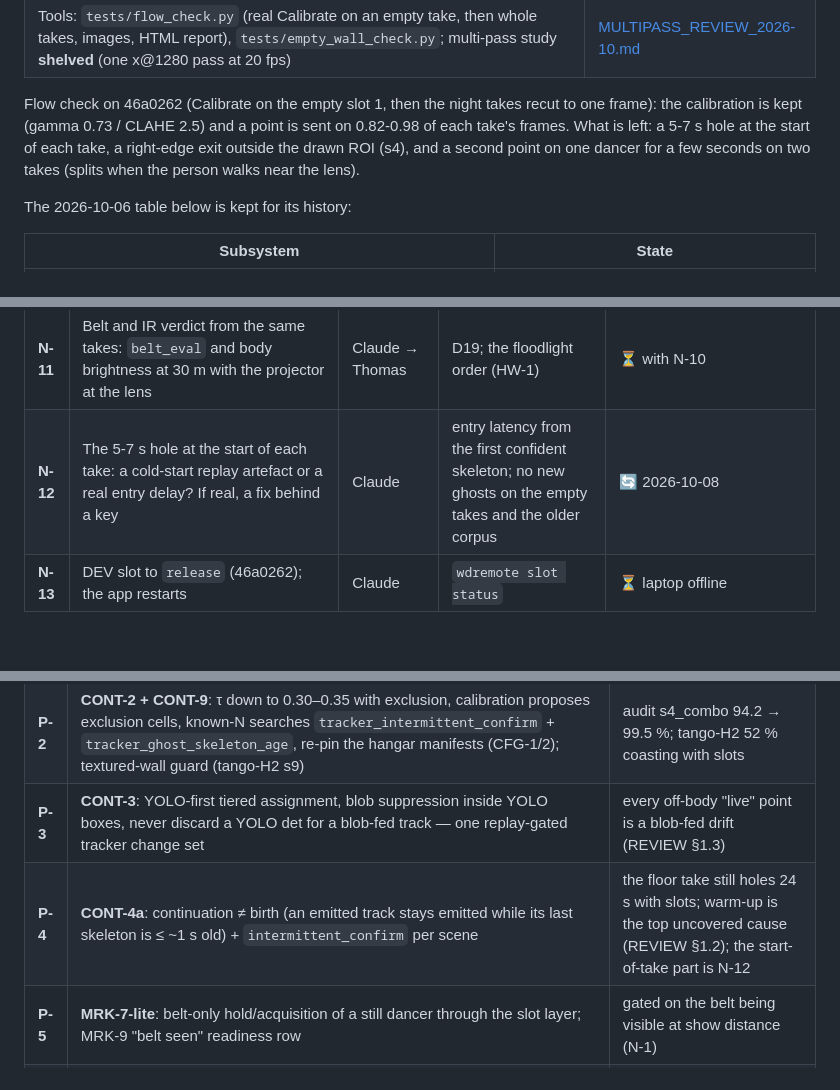
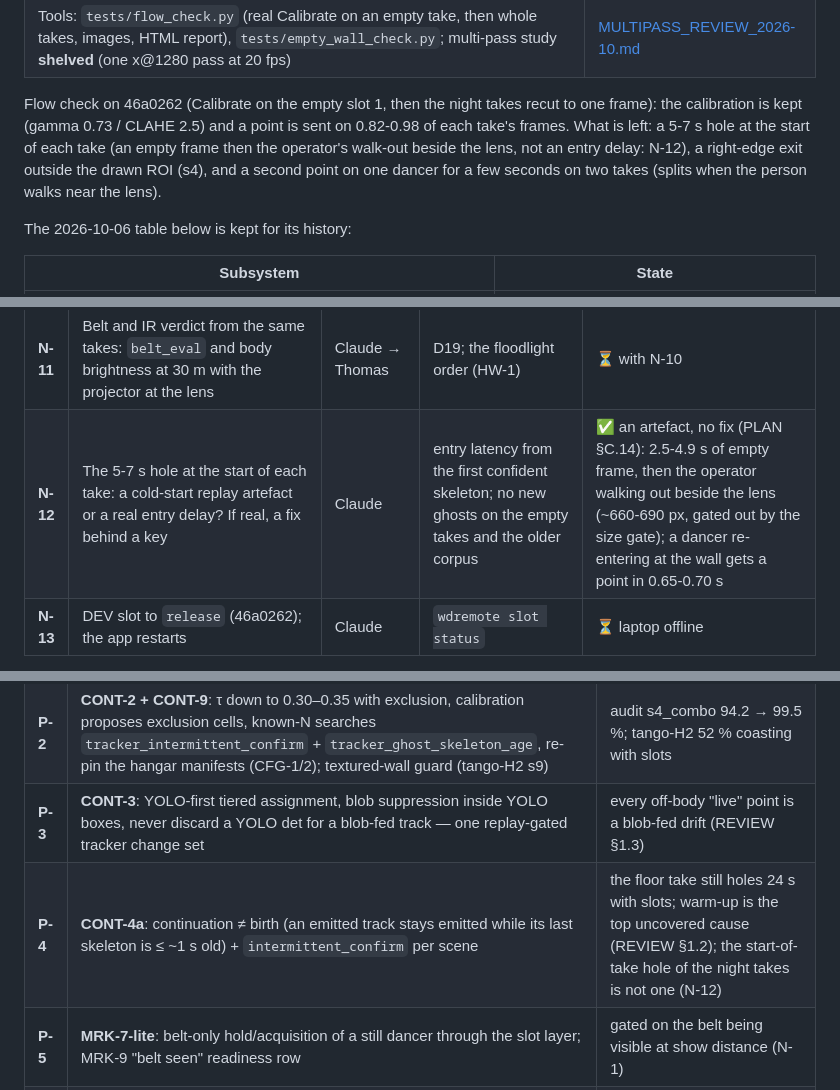
Before and after one commit to Hemisphere-Project/WallDance, a Markdown page: docs/ROADMAP.md, 3 parts joined by grey strips. GitHub-like rendering; blank space fills up the shorter version.

Commit message:
docs(roadmap): N-12 closed -- the start-of-take hole is an artefact of the takes
An empty frame, then the operator walking out beside the lens (gated out by the size gate); a dancer
re-entering at the wall gets a point in 0.65-0.70 s. Details in PLAN_25M §C.14.

Claude-Session: https://claude.ai/code/session_01WG8NmdaXkGVZu3k1yG1hVu

```diff
--- a/docs/ROADMAP.md
+++ b/docs/ROADMAP.md
@@ -54,8 +54,9 @@ no two-dancer number (the 2026-10-06 night takes are solo), the first ones are t
 
 Flow check on 46a0262 (Calibrate on the empty slot 1, then the night takes recut to one frame): the calibration
 is kept (gamma 0.73 / CLAHE 2.5) and a point is sent on 0.82-0.98 of each take's frames. What is left: a 5-7 s
-hole at the start of each take, a right-edge exit outside the drawn ROI (s4), and a second point on one dancer
-for a few seconds on two takes (splits when the person walks near the lens).
+hole at the start of each take (an empty frame then the operator's walk-out beside the lens, not an entry delay:
+N-12), a right-edge exit outside the drawn ROI (s4), and a second point on one dancer for a few seconds on two
+takes (splits when the person walks near the lens).
 
 The 2026-10-06 table below is kept for its history:
 
@@ -101,7 +102,7 @@ The 2026-10-06 table below is kept for its history:
 | **N-9** | **Clean-plate foreground evidence** (BRAINSTORM §3.2, PLAN §C.10): run the foreground N-lock on tonight's takes with the empty wall as the plate; if it beats the slot stream there, build the output-side hook (ghost veto, held-slot measurement, known-N re-acquisition) + plate capture at Calibrate, behind a key (D26) | Claude, on Thomas's go | on-dancer / held share / longest hole vs the shipped stream on slots 4/5/6/9 + a by-eye audit | ✅ built and shipped with the Calibrate flow (D29) |
 | **N-10** | **The 2026-10-07 night takes at ~30 m** (two dancers, belt, an empty wall per lighting; TOURNAGE_2026-10-07_FR): `flow_check.py` on the laptop (Calibrate on the empty slot 1, then slots 3-7), report and images pulled, not the takes (~1 GB/min) | Claude, when the laptop is online | **the first KPI table with two dancers**; x@1280 vs 1536 at 30 m; how each lighting behaves | ⏳ laptop offline since 2026-10-07 ~16:45 |
 | **N-11** | Belt and IR verdict from the same takes: `belt_eval` and body brightness at 30 m with the projector at the lens | Claude → Thomas | D19; the floodlight order (HW-1) | ⏳ with N-10 |
-| **N-12** | The 5-7 s hole at the start of each take: a cold-start replay artefact or a real entry delay? If real, a fix behind a key | Claude | entry latency from the first confident skeleton; no new ghosts on the empty takes and the older corpus | 🔄 2026-10-08 |
+| **N-12** | The 5-7 s hole at the start of each take: a cold-start replay artefact or a real entry delay? If real, a fix behind a key | Claude | entry latency from the first confident skeleton; no new ghosts on the empty takes and the older corpus | ✅ an artefact, no fix (PLAN §C.14): 2.5-4.9 s of empty frame, then the operator walking out beside the lens (~660-690 px, gated out by the size gate); a dancer re-entering at the wall gets a point in 0.65-0.70 s |
 | **N-13** | DEV slot to `release` (46a0262); the app restarts | Claude | `wdremote slot status` | ⏳ laptop offline |
 
 Done when the client has seen the two-point stream hold through losses on the wall, and the KPI table from the
@@ -135,7 +136,7 @@ Only after §3 is demonstrated. Order and evidence in REVIEW §3–§4.
 | **P-1** | Venue numbers → optics + IR: lens (8 mm = 117 px at 40 m; 12 mm quote if the wall is ≤ 21 m wide, D20), tight ROI or imgsz 1536, projector count × beam (30° before more units) × offset ≤ 10 cm from the lens, exposure ≤ 25 ms only with the IR multiplied (D7). The camera's frame is the area to light: the sensor is 1536 px tall, so at 30 m it sees at most ~22 m tall with the 6 mm (~17 m with the 8 mm) | `venue_fit.py`; the IR budget from N-11; HW-1 |
 | **P-2** | **CONT-2 + CONT-9**: τ down to 0.30–0.35 with exclusion, calibration proposes exclusion cells, known-N searches `tracker_intermittent_confirm` + `tracker_ghost_skeleton_age`, re-pin the hangar manifests (CFG-1/2); textured-wall guard (tango-H2 s9) | audit s4_combo 94.2 → 99.5 %; tango-H2 52 % coasting with slots |
 | **P-3** | **CONT-3**: YOLO-first tiered assignment, blob suppression inside YOLO boxes, never discard a YOLO det for a blob-fed track — one replay-gated tracker change set | every off-body "live" point is a blob-fed drift (REVIEW §1.3) |
-| **P-4** | **CONT-4a**: continuation ≠ birth (an emitted track stays emitted while its last skeleton is ≤ ~1 s old) + `intermittent_confirm` per scene | the floor take still holes 24 s with slots; warm-up is the top uncovered cause (REVIEW §1.2); the start-of-take part is N-12 |
+| **P-4** | **CONT-4a**: continuation ≠ birth (an emitted track stays emitted while its last skeleton is ≤ ~1 s old) + `intermittent_confirm` per scene | the floor take still holes 24 s with slots; warm-up is the top uncovered cause (REVIEW §1.2); the start-of-take hole of the night takes is not one (N-12) |
 | **P-5** | **MRK-7-lite**: belt-only hold/acquisition of a still dancer through the slot layer; MRK-9 "belt seen" readiness row | gated on the belt being visible at show distance (N-1) |
 | **P-6** | **ARCH-5** engine stamps + loud fallback; emitted-stream pass lines in the long-span manifests | TRT goldens are per-engine; silent PyTorch fallback is a 3–7× regression |
 | **P-7** | **ARCH-7** readiness rows (power plan, AC, GPU temperature, pending reboot) · **DOC-2 MODE_EMPLOI** (FR, seeded from the two session notes) · DOC-14 README/index refresh | 87 °C observed; "easy on-site settings" is a goal |
```
